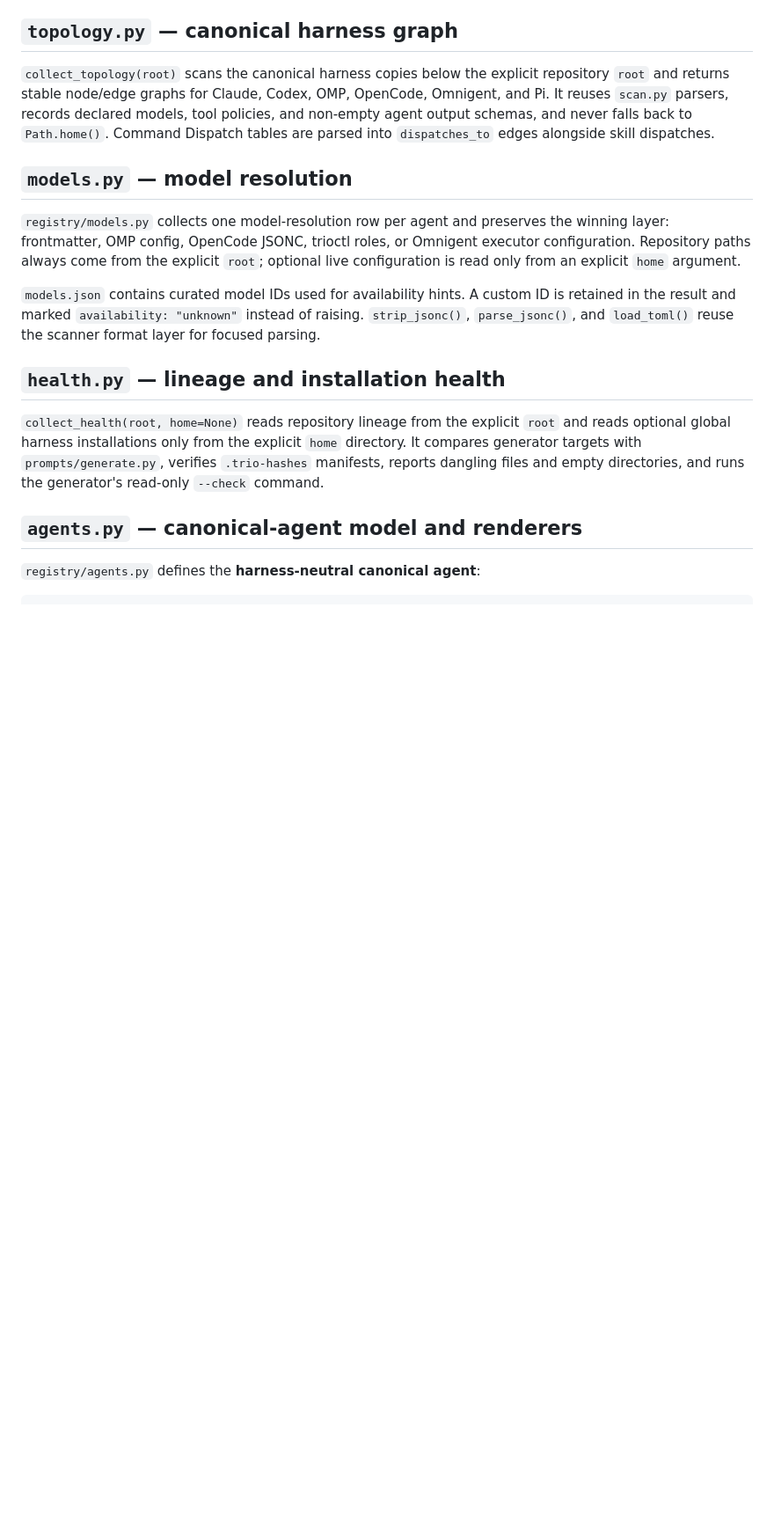
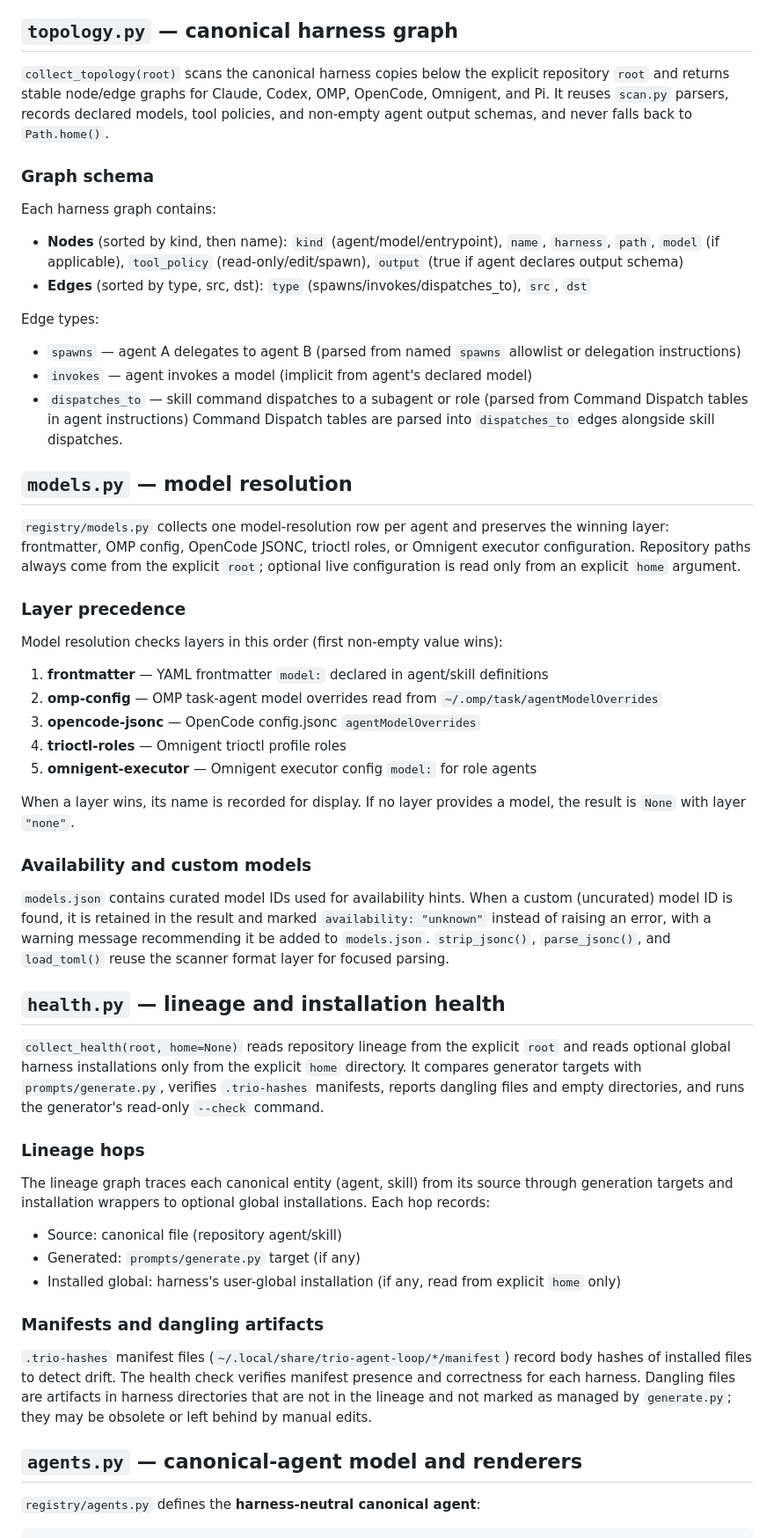
Before and after one commit to albiol2004/trio-agent-loop, a Markdown page: registry/README.md, the part around one of its changes. Shown at 88% size. GitHub-like rendering; blank space fills up the shorter version.

```diff
--- a/registry/README.md
+++ b/registry/README.md
@@ -37,6 +46,17 @@ repository `root` and returns stable node/edge graphs for Claude, Codex, OMP,
 OpenCode, Omnigent, and Pi. It reuses `scan.py` parsers, records declared
 models, tool policies, and non-empty agent output schemas, and never falls back
 to `Path.home()`.
+
+### Graph schema
+
+Each harness graph contains:
+- **Nodes** (sorted by kind, then name): `kind` (agent/model/entrypoint), `name`, `harness`, `path`, `model` (if applicable), `tool_policy` (read-only/edit/spawn), `output` (true if agent declares output schema)
+- **Edges** (sorted by type, src, dst): `type` (spawns/invokes/dispatches_to), `src`, `dst`
+
+Edge types:
+- `spawns` — agent A delegates to agent B (parsed from named `spawns` allowlist or delegation instructions)
+- `invokes` — agent invokes a model (implicit from agent's declared model)
+- `dispatches_to` — skill command dispatches to a subagent or role (parsed from Command Dispatch tables in agent instructions)
 Command Dispatch tables are parsed into `dispatches_to` edges alongside skill
 dispatches.
 
@@ -48,10 +68,20 @@ Omnigent executor configuration. Repository paths always come from the
 explicit `root`; optional live configuration is read only from an explicit
 `home` argument.
 
-`models.json` contains curated model IDs used for availability hints. A custom
-ID is retained in the result and marked `availability: "unknown"` instead of
-raising. `strip_jsonc()`, `parse_jsonc()`, and `load_toml()` reuse the scanner
-format layer for focused parsing.
+### Layer precedence
+
+Model resolution checks layers in this order (first non-empty value wins):
+1. **frontmatter** — YAML frontmatter `model:` declared in agent/skill definitions
+2. **omp-config** — OMP task-agent model overrides read from `~/.omp/task/agentModelOverrides`
+3. **opencode-jsonc** — OpenCode config.jsonc `agentModelOverrides`
+4. **trioctl-roles** — Omnigent trioctl profile roles
+5. **omnigent-executor** — Omnigent executor config `model:` for role agents
+
+When a layer wins, its name is recorded for display. If no layer provides a model, the result is `None` with layer `"none"`.
+
+### Availability and custom models
+
+`models.json` contains curated model IDs used for availability hints. When a custom (uncurated) model ID is found, it is retained in the result and marked `availability: "unknown"` instead of raising an error, with a warning message recommending it be added to `models.json`. `strip_jsonc()`, `parse_jsonc()`, and `load_toml()` reuse the scanner format layer for focused parsing.
 
 ## `health.py` — lineage and installation health
 
@@ -60,6 +90,17 @@ format layer for focused parsing.
 `home` directory. It compares generator targets with `prompts/generate.py`,
 verifies `.trio-hashes` manifests, reports dangling files and empty
 directories, and runs the generator's read-only `--check` command.
+
+### Lineage hops
+
+The lineage graph traces each canonical entity (agent, skill) from its source through generation targets and installation wrappers to optional global installations. Each hop records:
+- Source: canonical file (repository agent/skill)
+- Generated: `prompts/generate.py` target (if any)
+- Installed global: harness's user-global installation (if any, read from explicit `home` only)
+
+### Manifests and dangling artifacts
+
+`.trio-hashes` manifest files (`~/.local/share/trio-agent-loop/*/manifest`) record body hashes of installed files to detect drift. The health check verifies manifest presence and correctness for each harness. Dangling files are artifacts in harness directories that are not in the lineage and not marked as managed by `generate.py`; they may be obsolete or left behind by manual edits.
 
 ## `agents.py` — canonical-agent model and renderers
 
```
Also changed, not shown: other parts of registry/README.md (+9 -0 lines), dashboard/README.md (+23 -0 lines), 1 other file.
